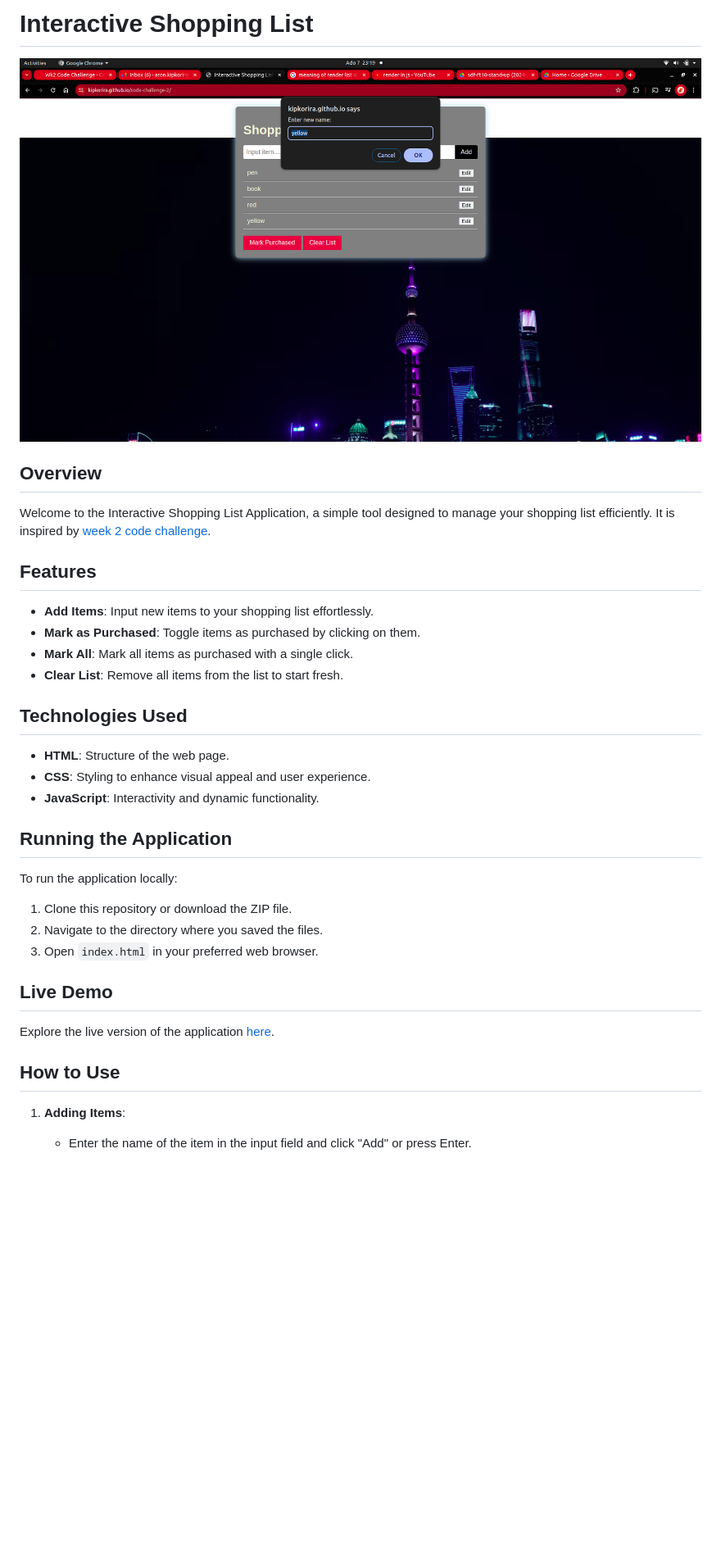
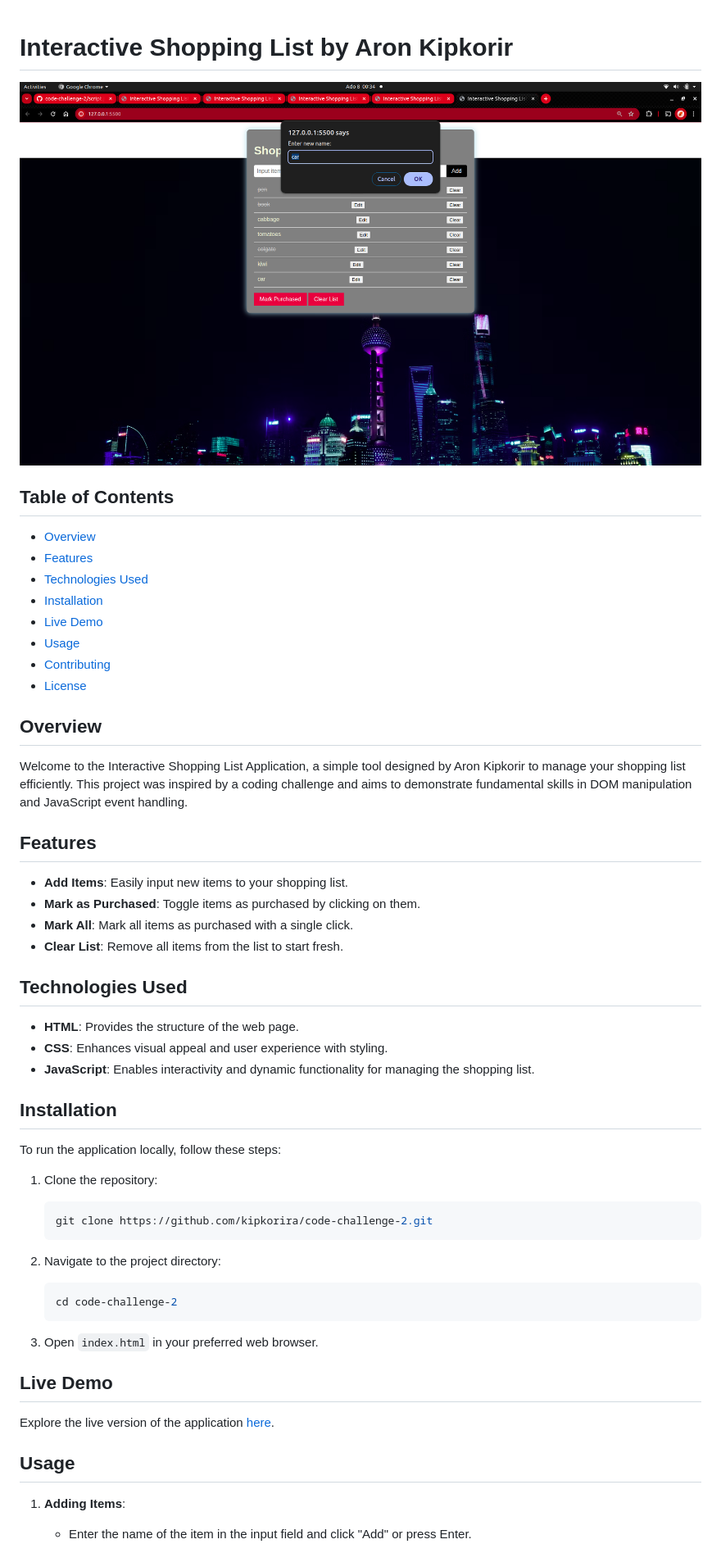
Before and after one commit to KipkorirA/code-challenge-2, a Markdown page: README.md, the part around the change printed below. Shown: that part at 82% size. Drawn GitHub-style; pictures changed too: Screenshot from 2024-07-07 23-19-24.png (deleted), Screenshot from 2024-07-08 00-34-58.png (added); blank space fills up the shorter version.

````diff
--- a/README.md
+++ b/README.md
@@ -1,36 +1,57 @@
-# Interactive Shopping List
 
-![A preview](Screenshot%20from%202024-07-07%2023-19-24.png)
+# Interactive Shopping List by Aron Kipkorir
+
+![Interactive Shopping List Preview](/Screenshot%20from%202024-07-08%2000-34-58.png)
+
+## Table of Contents
+
+- [Overview](#overview)
+- [Features](#features)
+- [Technologies Used](#technologies-used)
+- [Installation](#installation)
+- [Live Demo](#live-demo)
+- [Usage](#usage)
+- [Contributing](#contributing)
+- [License](#license)
 
 ## Overview
 
-Welcome to the Interactive Shopping List Application, a simple tool designed to manage your shopping list efficiently. It is inspired by [ week 2 code challenge](https://moringa.instructure.com/courses/777/assignments/56015?module_item_id=122034).
+Welcome to the Interactive Shopping List Application, a simple tool designed by Aron Kipkorir to manage your shopping list efficiently. This project was inspired by a coding challenge and aims to demonstrate fundamental skills in DOM manipulation and JavaScript event handling.
 
 ## Features
 
-- **Add Items**: Input new items to your shopping list effortlessly.
+- **Add Items**: Easily input new items to your shopping list.
 - **Mark as Purchased**: Toggle items as purchased by clicking on them.
 - **Mark All**: Mark all items as purchased with a single click.
 - **Clear List**: Remove all items from the list to start fresh.
 
 ## Technologies Used
 
-- **HTML**: Structure of the web page.
-- **CSS**: Styling to enhance visual appeal and user experience.
-- **JavaScript**: Interactivity and dynamic functionality.
+- **HTML**: Provides the structure of the web page.
+- **CSS**: Enhances visual appeal and user experience with styling.
+- **JavaScript**: Enables interactivity and dynamic functionality for managing the shopping list.
 
-## Running the Application
+## Installation
 
-To run the application locally:
-1. Clone this repository or download the ZIP file.
-2. Navigate to the directory where you saved the files.
+To run the application locally, follow these steps:
+
+1. Clone the repository:
+   ```bash
+   git clone https://github.com/kipkorira/code-challenge-2.git
+   ```
+
+2. Navigate to the project directory:
+   ```bash
+   cd code-challenge-2
+   ```
+
 3. Open `index.html` in your preferred web browser.
 
 ## Live Demo
 
 Explore the live version of the application [here](https://kipkorira.github.io/code-challenge-2/).
 
-## How to Use
+## Usage
 
 1. **Adding Items**:
    - Enter the name of the item in the input field and click "Add" or press Enter.
````
Also changed, not shown: other parts of README.md (+2 -6 lines), 1 other file.
